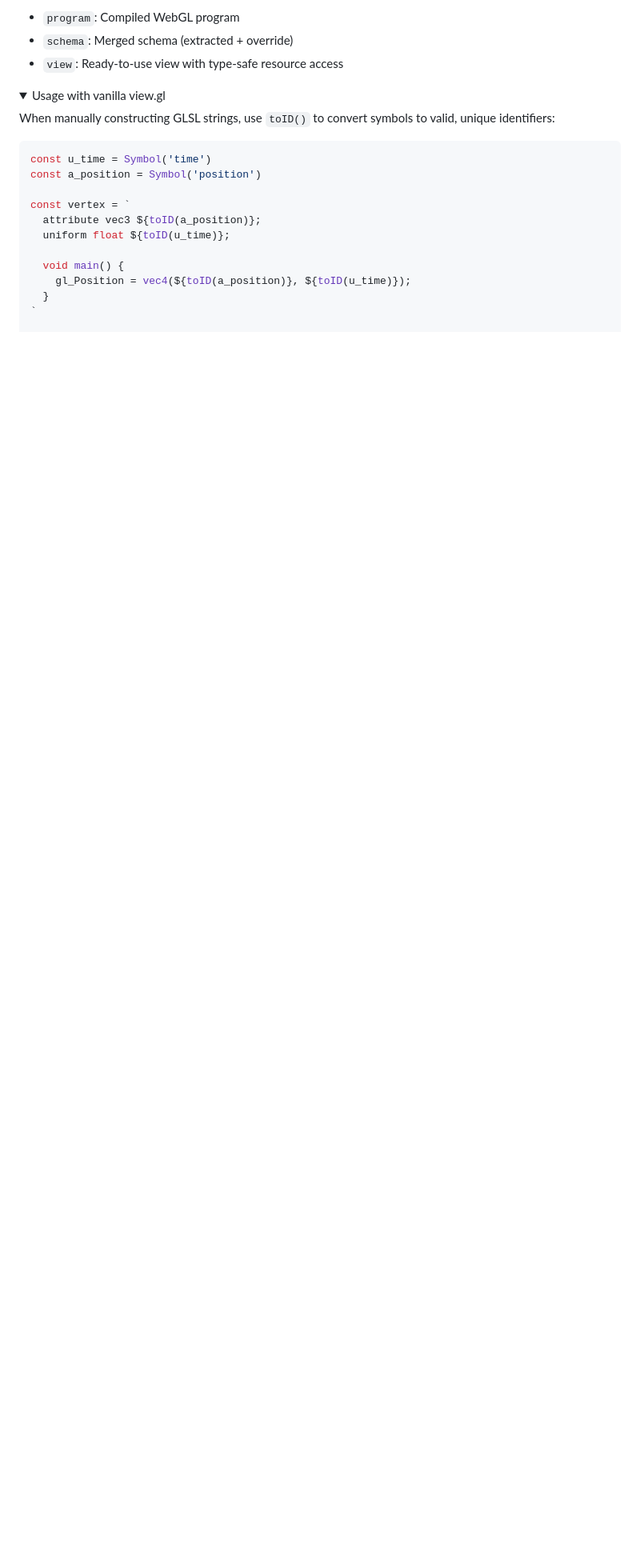
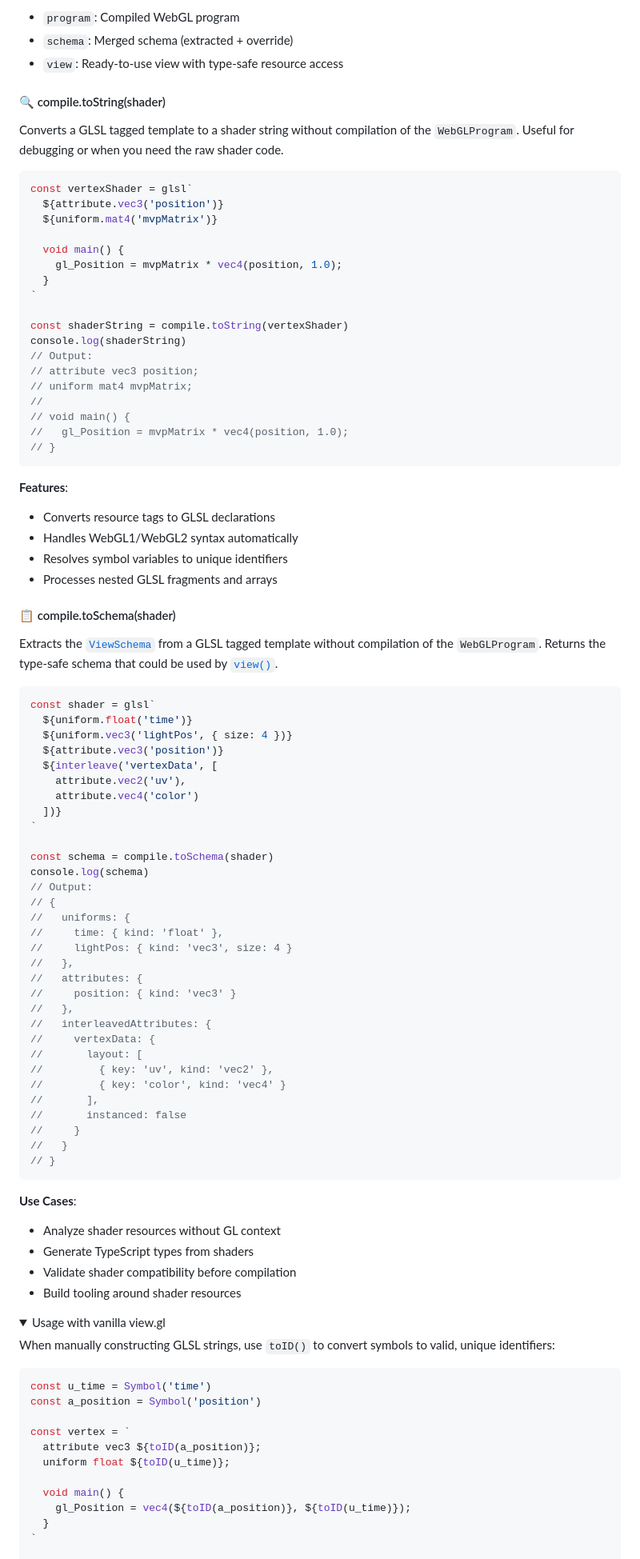
Before and after one commit to bigmistqke/view.gl, a Markdown page: README.md, the part around the change printed below. Shown: that part at 80% size. GitHub-like rendering; folded sections open; blank space fills up the shorter version.

Commit message:
chore: update README.md

````diff
--- a/README.md
+++ b/README.md
@@ -591,6 +584,81 @@ view.buffers.indices.set(indexData).bind()
 - `schema`: Merged schema (extracted + override)
 - `view`: Ready-to-use view with type-safe resource access
 
+#### 🔍 compile.toString(shader)
+
+Converts a GLSL tagged template to a shader string without compilation of the `WebGLProgram`. Useful for debugging or when you need the raw shader code.
+
+```typescript
+const vertexShader = glsl`
+  ${attribute.vec3('position')}
+  ${uniform.mat4('mvpMatrix')}
+
+  void main() {
+    gl_Position = mvpMatrix * vec4(position, 1.0);
+  }
+`
+
+const shaderString = compile.toString(vertexShader)
+console.log(shaderString)
+// Output:
+// attribute vec3 position;
+// uniform mat4 mvpMatrix;
+//
+// void main() {
+//   gl_Position = mvpMatrix * vec4(position, 1.0);
+// }
+```
+
+**Features**:
+- Converts resource tags to GLSL declarations
+- Handles WebGL1/WebGL2 syntax automatically
+- Resolves symbol variables to unique identifiers
+- Processes nested GLSL fragments and arrays
+
+#### 📋 compile.toSchema(shader)
+
+Extracts the [`ViewSchema`](#viewschema) from a GLSL tagged template without compilation of the `WebGLProgram`. Returns the type-safe schema that could be used by [`view()`](#️-view).
+
+```typescript
+const shader = glsl`
+  ${uniform.float('time')}
+  ${uniform.vec3('lightPos', { size: 4 })}
+  ${attribute.vec3('position')}
+  ${interleave('vertexData', [
+    attribute.vec2('uv'),
+    attribute.vec4('color')
+  ])}
+`
+
+const schema = compile.toSchema(shader)
+console.log(schema)
+// Output:
+// {
+//   uniforms: {
+//     time: { kind: 'float' },
+//     lightPos: { kind: 'vec3', size: 4 }
+//   },
+//   attributes: {
+//     position: { kind: 'vec3' }
+//   },
+//   interleavedAttributes: {
+//     vertexData: {
+//       layout: [
+//         { key: 'uv', kind: 'vec2' },
+//         { key: 'color', kind: 'vec4' }
+//       ],
+//       instanced: false
+//     }
+//   }
+// }
+```
+
+**Use Cases**:
+- Analyze shader resources without GL context
+- Generate TypeScript types from shaders
+- Validate shader compatibility before compilation
+- Build tooling around shader resources
+
 <details>
 <summary>Usage with vanilla view.gl</summary>
 
````
Also changed, not shown: other parts of README.md (+38 -45 lines).
